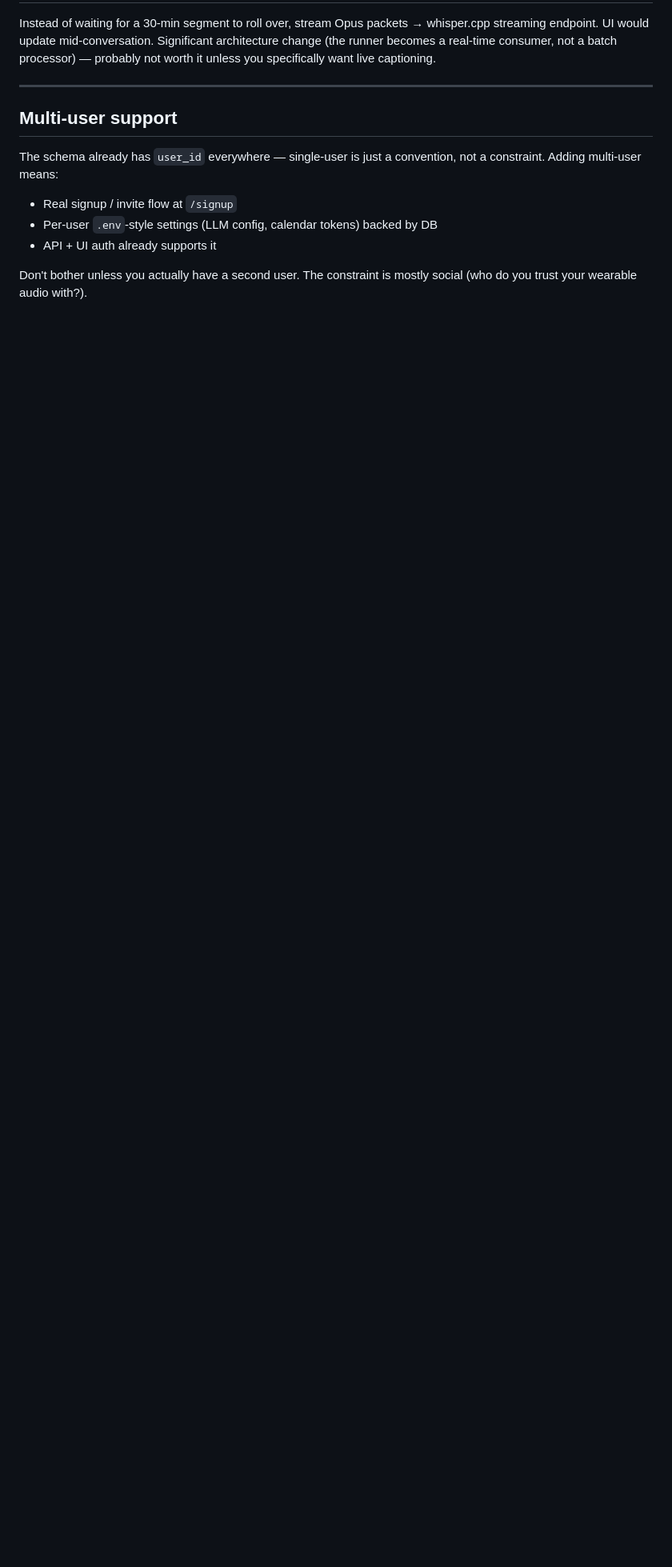
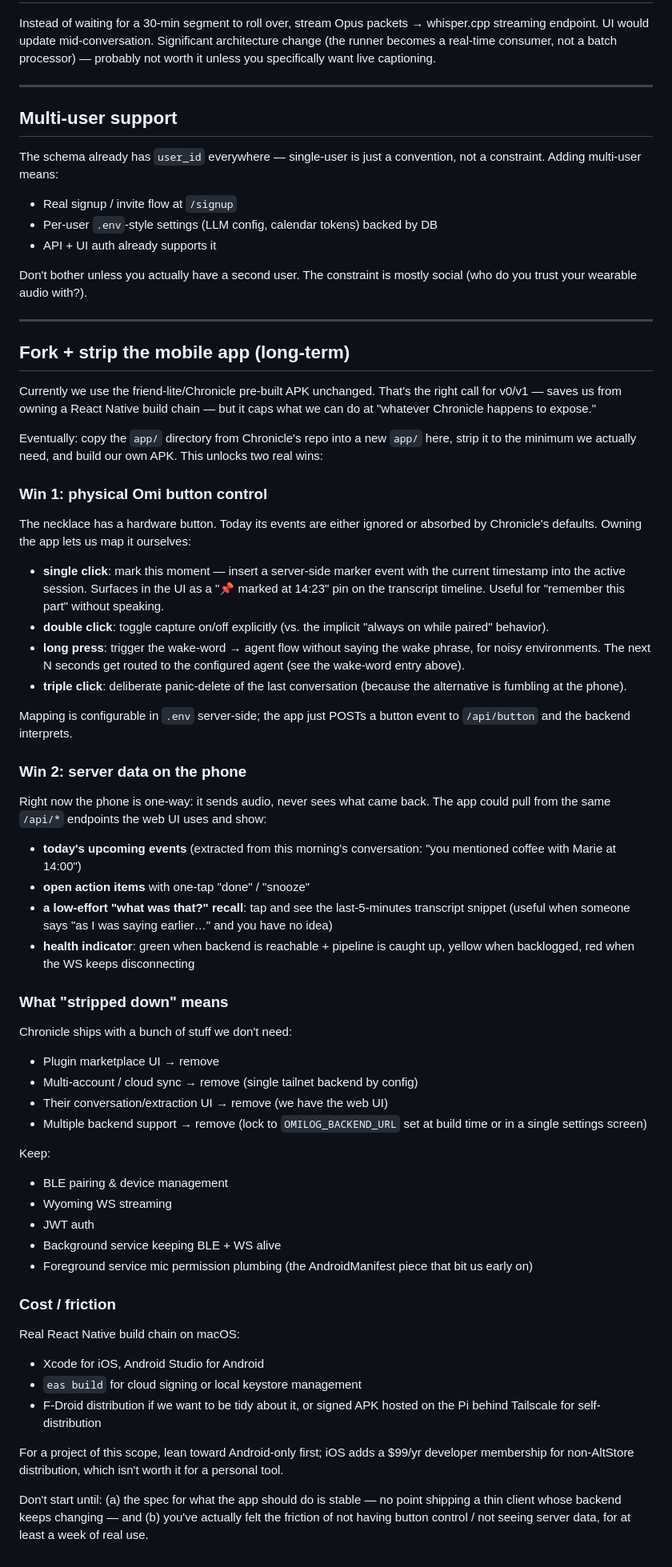
Before and after one commit to MayeulHP/omilog, a Markdown page: docs/TODO.md, the part around the change. Shown at 80% size. Rendered like a GitHub page; blank space fills up the shorter version.

Commit message:
docs/TODO: long-term plan to fork + strip the mobile app
Two concrete wins it'd unlock: physical Omi button control (single/double/
long/triple click mapped to server-side actions via a new /api/button
endpoint), and bidirectional UX (phone pulls today's events, open
actions, last-5-minutes transcript recall, backend health). Scopes the
strip-down (remove plugins, multi-account, cloud sync, their UI; keep
BLE pairing + Wyoming WS + JWT + the foreground-service mic plumbing).
Notes the React Native build-chain cost and recommends Android-only
first.

Captures the gate: don't start until (a) the backend spec is stable
enough that a thin client isn't churning every week, and (b) you've
actually used omilog for a week and felt the friction of not having
this.

Co-Authored-By: Claude Opus 4.7 (1M context) <noreply@anthropic.com>

```diff
--- a/docs/TODO.md
+++ b/docs/TODO.md
@@ -140,3 +140,85 @@ convention, not a constraint. Adding multi-user means:
 
 Don't bother unless you actually have a second user. The constraint is
 mostly social (who do you trust your wearable audio with?).
+
+---
+
+## Fork + strip the mobile app (long-term)
+
+Currently we use the friend-lite/Chronicle pre-built APK unchanged. That's
+the right call for v0/v1 — saves us from owning a React Native build chain
+— but it caps what we can do at "whatever Chronicle happens to expose."
+
+Eventually: copy the `app/` directory from Chronicle's repo into a new
+`app/` here, strip it to the minimum we actually need, and build our own
+APK. This unlocks two real wins:
+
+### Win 1: physical Omi button control
+
+The necklace has a hardware button. Today its events are either ignored
+or absorbed by Chronicle's defaults. Owning the app lets us map it
+ourselves:
+
+- **single click**: mark this moment — insert a server-side marker event
+  with the current timestamp into the active session. Surfaces in the UI
+  as a "📌 marked at 14:23" pin on the transcript timeline. Useful for
+  "remember this part" without speaking.
+- **double click**: toggle capture on/off explicitly (vs. the implicit
+  "always on while paired" behavior).
+- **long press**: trigger the wake-word → agent flow without saying the
+  wake phrase, for noisy environments. The next N seconds get routed to
+  the configured agent (see the wake-word entry above).
+- **triple click**: deliberate panic-delete of the last conversation
+  (because the alternative is fumbling at the phone).
+
+Mapping is configurable in `.env` server-side; the app just POSTs a
+button event to `/api/button` and the backend interprets.
+
+### Win 2: server data on the phone
+
+Right now the phone is one-way: it sends audio, never sees what came
+back. The app could pull from the same `/api/*` endpoints the web UI
+uses and show:
+
+- **today's upcoming events** (extracted from this morning's
+  conversation: "you mentioned coffee with Marie at 14:00")
+- **open action items** with one-tap "done" / "snooze"
+- **a low-effort "what was that?" recall**: tap and see the
+  last-5-minutes transcript snippet (useful when someone says "as I was
+  saying earlier…" and you have no idea)
+- **health indicator**: green when backend is reachable + pipeline is
+  caught up, yellow when backlogged, red when the WS keeps disconnecting
+
+### What "stripped down" means
+
+Chronicle ships with a bunch of stuff we don't need:
+- Plugin marketplace UI → remove
+- Multi-account / cloud sync → remove (single tailnet backend by config)
+- Their conversation/extraction UI → remove (we have the web UI)
+- Multiple backend support → remove (lock to `OMILOG_BACKEND_URL`
+  set at build time or in a single settings screen)
+
+Keep:
+- BLE pairing & device management
+- Wyoming WS streaming
+- JWT auth
+- Background service keeping BLE + WS alive
+- Foreground service mic permission plumbing (the AndroidManifest piece
+  that bit us early on)
+
+### Cost / friction
+
+Real React Native build chain on macOS:
+- Xcode for iOS, Android Studio for Android
+- `eas build` for cloud signing or local keystore management
+- F-Droid distribution if we want to be tidy about it, or signed APK
+  hosted on the Pi behind Tailscale for self-distribution
+
+For a project of this scope, lean toward Android-only first; iOS adds a
+$99/yr developer membership for non-AltStore distribution, which isn't
+worth it for a personal tool.
+
+Don't start until: (a) the spec for what the app should do is stable —
+no point shipping a thin client whose backend keeps changing — and (b)
+you've actually felt the friction of not having button control / not
+seeing server data, for at least a week of real use.
```
